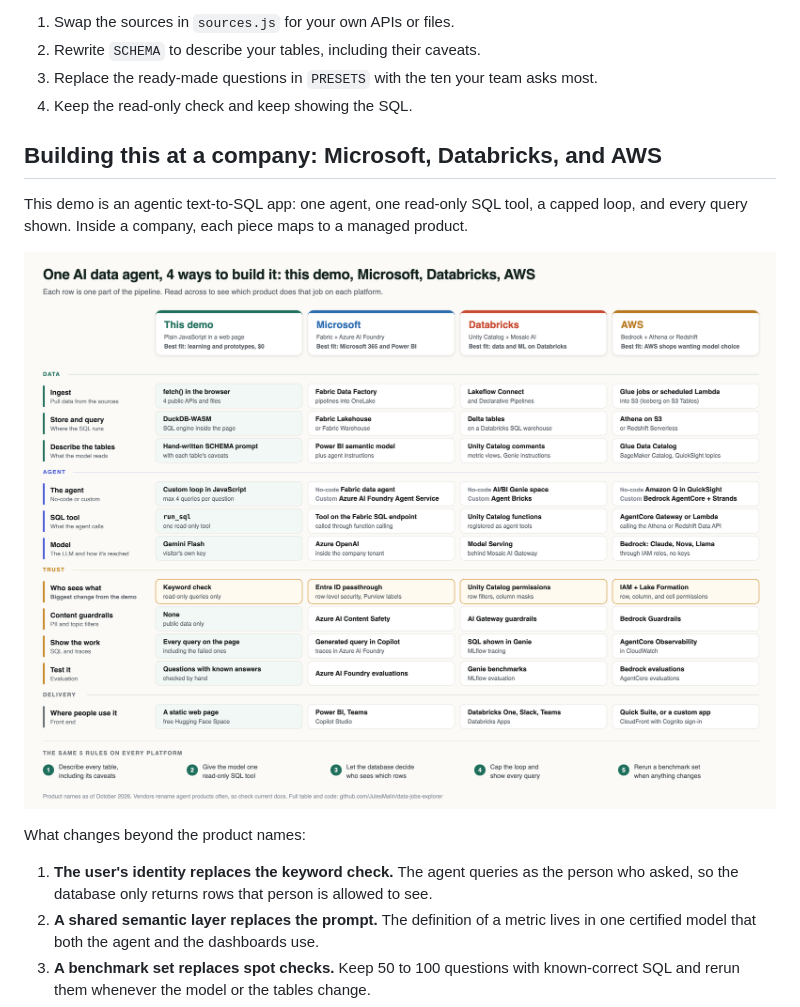
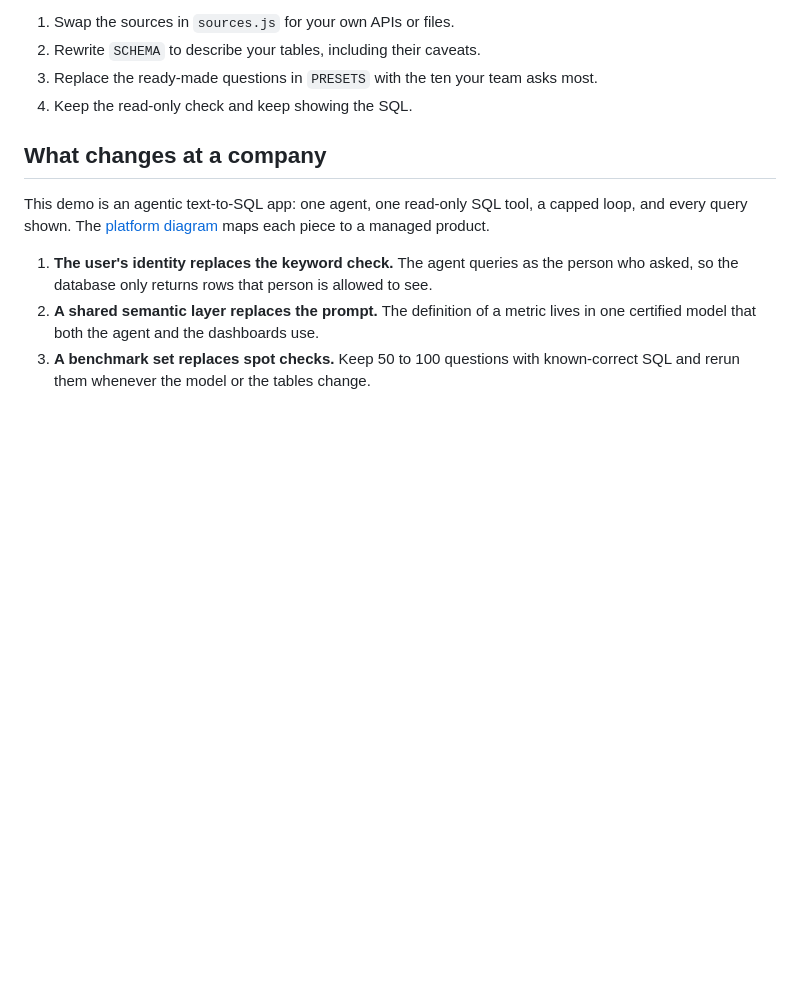
Before and after one commit to JulesMalin/data-jobs-explorer, a Markdown page: README.md, the part around one of its changes. Rendered like a GitHub page; blank space fills up the shorter version.

```diff
--- a/README.md
+++ b/README.md
@@ -119,13 +151,9 @@ The pattern works for any question your team keeps asking:
 3. Replace the ready-made questions in `PRESETS` with the ten your team asks most.
 4. Keep the read-only check and keep showing the SQL.
 
-## Building this at a company: Microsoft, Databricks, and AWS
+## What changes at a company
 
-This demo is an agentic text-to-SQL app: one agent, one read-only SQL tool, a capped loop, and every query shown. Inside a company, each piece maps to a managed product.
-
-![One AI data agent, 4 ways to build it: this demo, Microsoft, Databricks, and AWS, compared across 11 parts of the pipeline](docs/platforms.png)
-
-What changes beyond the product names:
+This demo is an agentic text-to-SQL app: one agent, one read-only SQL tool, a capped loop, and every query shown. The [platform diagram](#build-it-at-work-microsoft-databricks-and-aws) maps each piece to a managed product.
 
 1. **The user's identity replaces the keyword check.** The agent queries as the person who asked, so the database only returns rows that person is allowed to see.
 2. **A shared semantic layer replaces the prompt.** The definition of a metric lives in one certified model that both the agent and the dashboards use.
```
Also changed, not shown: other parts of README.md (+50 -18 lines), docs/screenshot.png (added), 1 other file.
